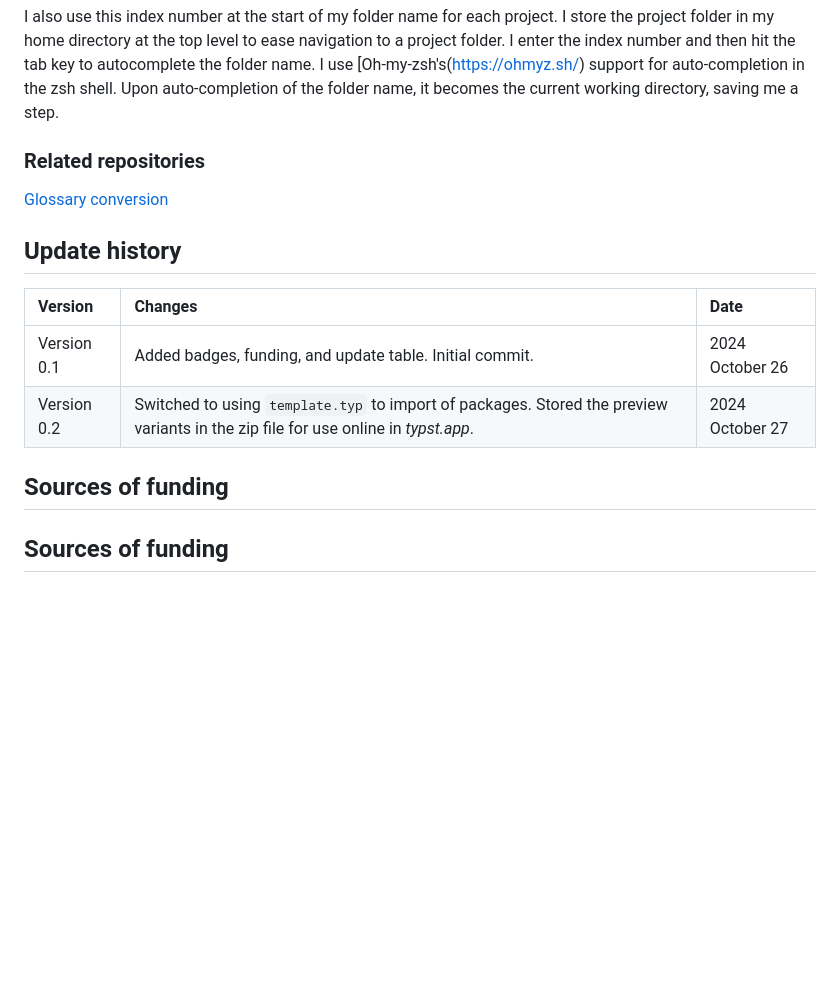
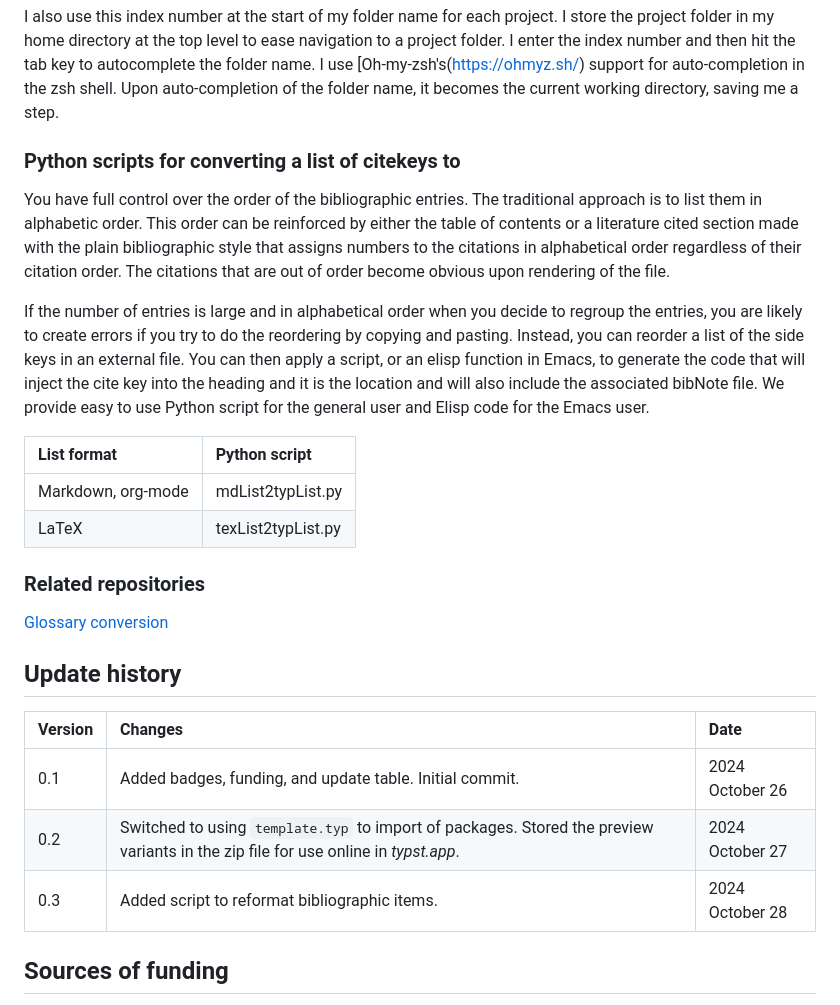
Before and after one commit to MooersLab/modular-annotated-bibliography-typst, a Markdown page: README.md, the part around the change. GitHub-like rendering; blank space fills up the shorter version.

```diff
--- a/README.md
+++ b/README.md
@@ -176,6 +176,23 @@ I use [Oh-my-zsh's(https://ohmyz.sh/) support for auto-completion in the zsh she
 Upon auto-completion of the folder name, it becomes the current working directory, saving me a step.
 
 
+### Python scripts for converting a list of citekeys to
+
+You have full control over the order of the bibliographic entries.
+The traditional approach is to list them in alphabetic order.
+This order can be reinforced by either the table of contents or a literature cited section made with the plain bibliographic style that assigns numbers to the citations in alphabetical order regardless of their citation order.
+The citations that are out of order become obvious upon rendering of the file.
+
+If the number of entries is large and in alphabetical order when you decide to regroup the entries, you are likely to create errors if you try to do the reordering by copying and pasting.
+Instead, you can reorder a list of the side keys in an external file.
+You can then apply a script, or an elisp function in Emacs, to generate the code that will inject the cite key into the heading and it is the location and will also include the associated bibNote file.
+We provide easy to use Python script for the general user and Elisp code for the Emacs user.
+
+|  List format         |  Python script                                               |
+|:----------------------|:----------------------------------------------------------|
+| Markdown, org-mode             |  mdList2typList.py                                         |
+| LaTeX                                     |  texList2typList.py                                         |
+
 
 ### Related repositories
 
@@ -184,12 +201,13 @@ Upon auto-completion of the folder name, it becomes the current working director
 
 ## Update history
 
-|Version      | Changes                                                                                                                                   | Date                 |
-|:-----------|:-------------------------------------------------------------------------------------------------------------------------------------------|:---------------------|
-| Version 0.1 | Added badges, funding, and update table.  Initial commit.                                                                                 | 2024 October 26      |
-| Version 0.2 | Switched to using `template.typ` to import of packages.  Stored the preview variants in the zip file for use online in *typst.app*.       | 2024 October 27      |
+|Version  | Changes                                                                                                                                                                                               | Date                           |
+|:-----------|:---------------------------------------------------------------------------------------------------------------------------------------------------------------------------|:-----------------------------|
+|  0.1       | Added badges, funding, and update table.  Initial commit.                                                                                                                   | 2024 October 26        |
+|  0.2       | Switched to using `template.typ` to import of packages.  Stored the preview variants in the zip file for use online in *typst.app*.  | 2024 October 27       |
+|  0.3       | Added script to reformat bibliographic items.                                                                                                                                         | 2024 October 28       |
 
-## Sources of funding
+
 ## Sources of funding
 
 - NIH: R01 CA242845
```
